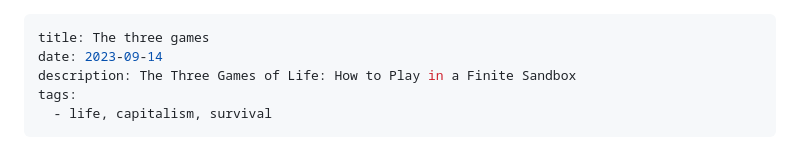
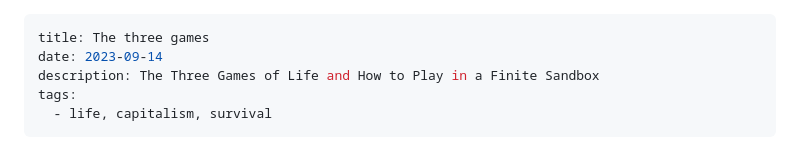
Before and after one commit to ar363/eleventy-stylus-blog-theme, a Markdown page: posts/the-three-games.md, the part around the change. GitHub-like rendering.

Commit message:
Fix type that breaks builds

```diff
--- a/posts/the-three-games.md
+++ b/posts/the-three-games.md
@@ -1,7 +1,7 @@
 ---
 title: The three games
 date: 2023-09-14
-description: The Three Games of Life: How to Play in a Finite Sandbox
+description: The Three Games of Life and How to Play in a Finite Sandbox
 tags:
   - life, capitalism, survival
 ---
```
